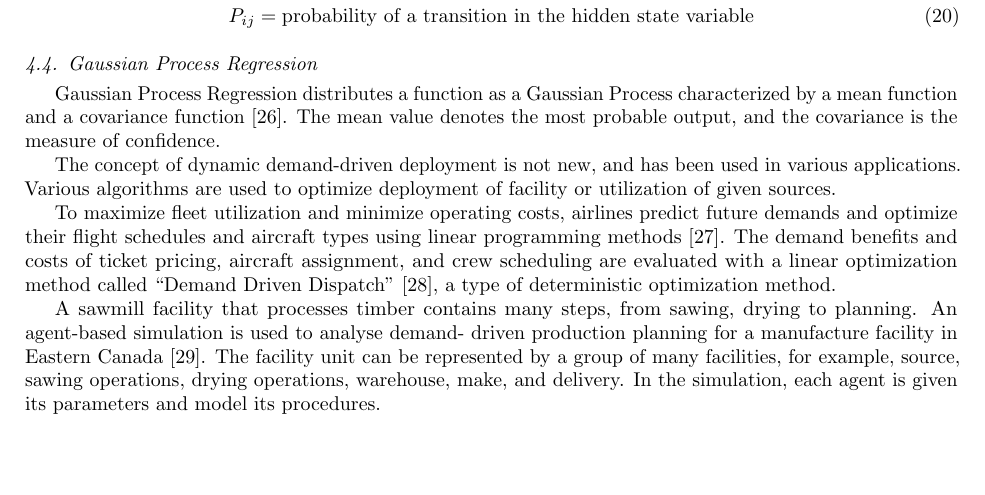
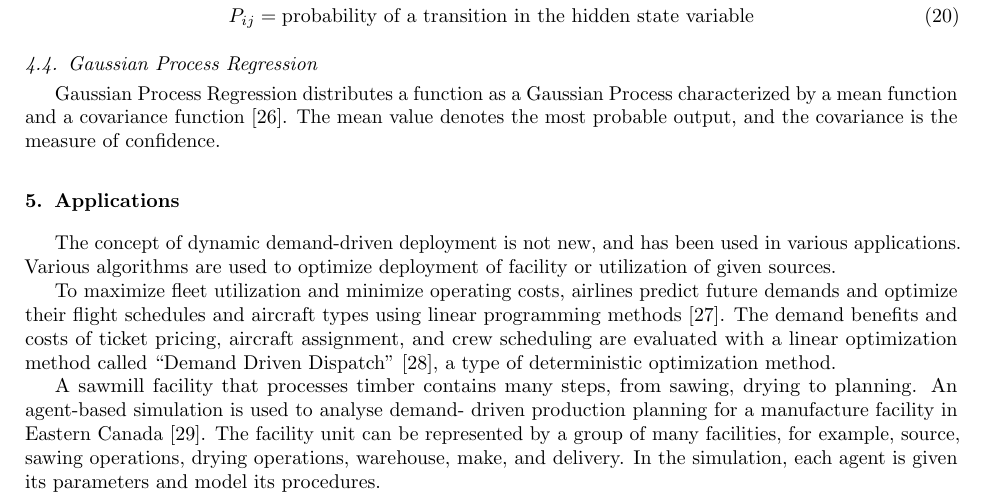
Before and after one commit to katyhuff/ddca-litrev, a LaTeX paper (manuscript/ddca-litrev.tex, which reads manuscript/applications.tex): part of page 7 of 11, cut so that both start at the same text, the shorter picture padded with empty space. Compiled offline with pdfLaTeX.

Commit message:
applications just started randomly in the middle of another paragraph. needed a seciotn heading

```diff
--- a/manuscript/applications.tex
+++ b/manuscript/applications.tex
@@ -1,3 +1,4 @@
+\section{Applications}
 The concept of dynamic demand-driven deployment is not new,
 and has been used in various applications. Various algorithms
 are used to optimize deployment of facility or utilization
```
